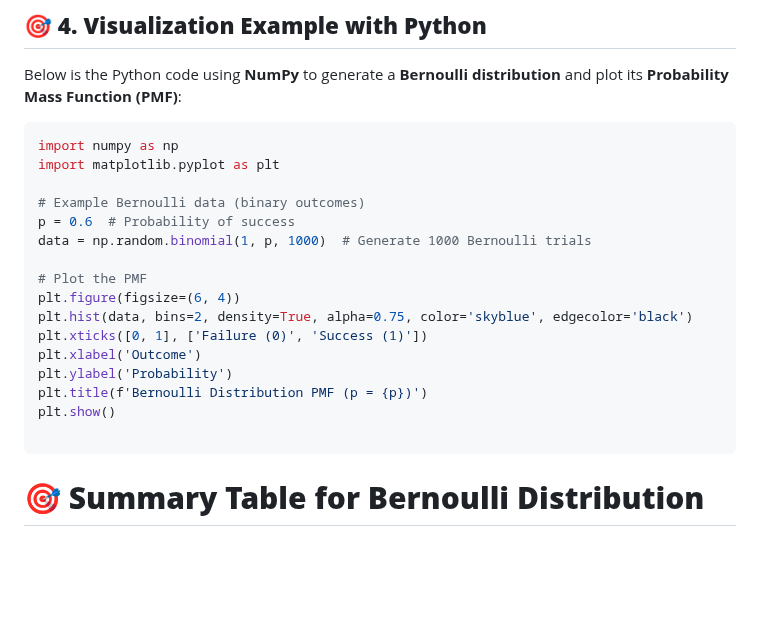
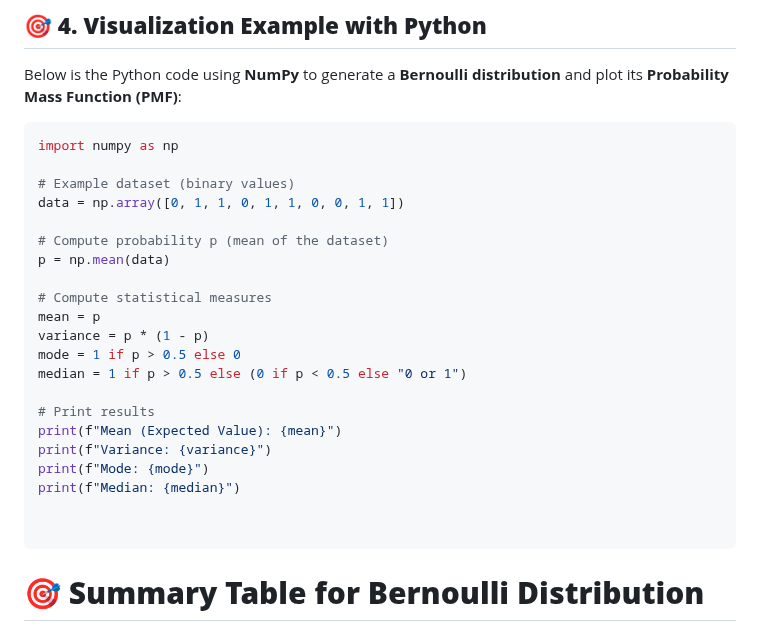
Before and after one commit to Ananddd06/Beginner_to_Advance_Machine_Learning_for_Freshers, a Markdown page: 3.Probability/4.Bernoulli_Distribution.md, the part around the change. Rendered like a GitHub page; blank space fills up the shorter version.

Commit message:
Added the python code

````diff
--- a/3.Probability/4.Bernoulli_Distribution.md
+++ b/3.Probability/4.Bernoulli_Distribution.md
@@ -97,20 +97,25 @@ Below is the Python code using **NumPy** to generate a **Bernoulli distribution*
 
 ```python
 import numpy as np
-import matplotlib.pyplot as plt
 
-# Example Bernoulli data (binary outcomes)
-p = 0.6  # Probability of success
-data = np.random.binomial(1, p, 1000)  # Generate 1000 Bernoulli trials
+# Example dataset (binary values)
+data = np.array([0, 1, 1, 0, 1, 1, 0, 0, 1, 1])
 
-# Plot the PMF
-plt.figure(figsize=(6, 4))
-plt.hist(data, bins=2, density=True, alpha=0.75, color='skyblue', edgecolor='black')
-plt.xticks([0, 1], ['Failure (0)', 'Success (1)'])
-plt.xlabel('Outcome')
-plt.ylabel('Probability')
-plt.title(f'Bernoulli Distribution PMF (p = {p})')
-plt.show()
+# Compute probability p (mean of the dataset)
+p = np.mean(data)
+
+# Compute statistical measures
+mean = p
+variance = p * (1 - p)
+mode = 1 if p > 0.5 else 0
+median = 1 if p > 0.5 else (0 if p < 0.5 else "0 or 1")
+
+# Print results
+print(f"Mean (Expected Value): {mean}")
+print(f"Variance: {variance}")
+print(f"Mode: {mode}")
+print(f"Median: {median}")
+
 
 ```
 
````
Also changed, not shown: 3.Probability/5.Bionomial_Distribution.md (added).
